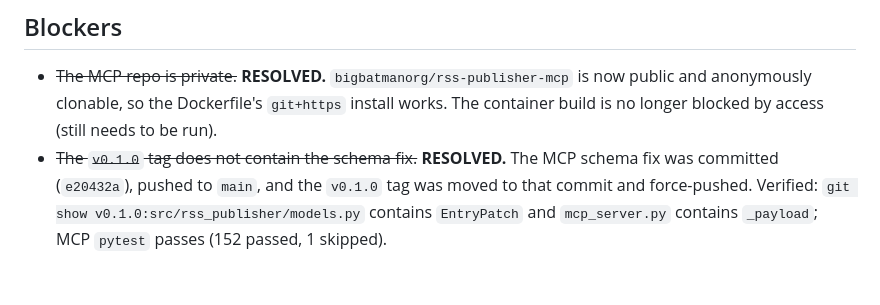
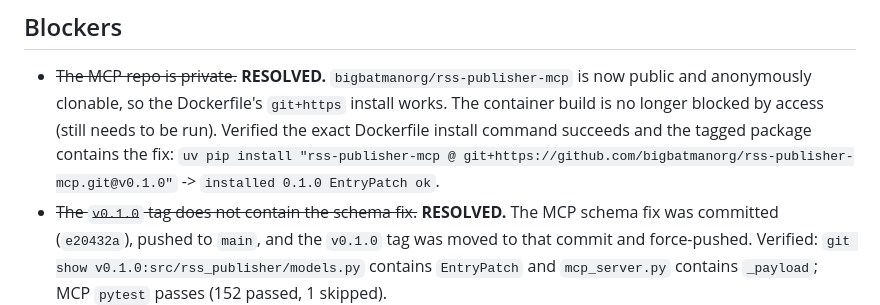
Before and after one commit to bigbatmanorg/rss-publisher-agent, a Markdown page: STATUS.md, the part around the change. Drawn GitHub-style; blank space fills up the shorter version.

Commit message:
docs(status): verify Dockerfile MCP install path against public v0.1.0 tag

```diff
--- a/STATUS.md
+++ b/STATUS.md
@@ -108,7 +108,10 @@ switch `AGENT_MODEL` to a stronger tool-calling model, or add a deterministic pr
 
 - ~~The MCP repo is private.~~ **RESOLVED.** `bigbatmanorg/rss-publisher-mcp` is now
   public and anonymously clonable, so the Dockerfile's `git+https` install works. The
-  container build is no longer blocked by access (still needs to be run).
+  container build is no longer blocked by access (still needs to be run). Verified the
+  exact Dockerfile install command succeeds and the tagged package contains the fix:
+  `uv pip install "rss-publisher-mcp @ git+https://github.com/bigbatmanorg/rss-publisher-mcp.git@v0.1.0"`
+  -> `installed 0.1.0 EntryPatch ok`.
 - ~~The `v0.1.0` tag does not contain the schema fix.~~ **RESOLVED.** The MCP schema fix
   was committed (`e20432a`), pushed to `main`, and the `v0.1.0` tag was moved to that
   commit and force-pushed. Verified: `git show v0.1.0:src/rss_publisher/models.py`
```
